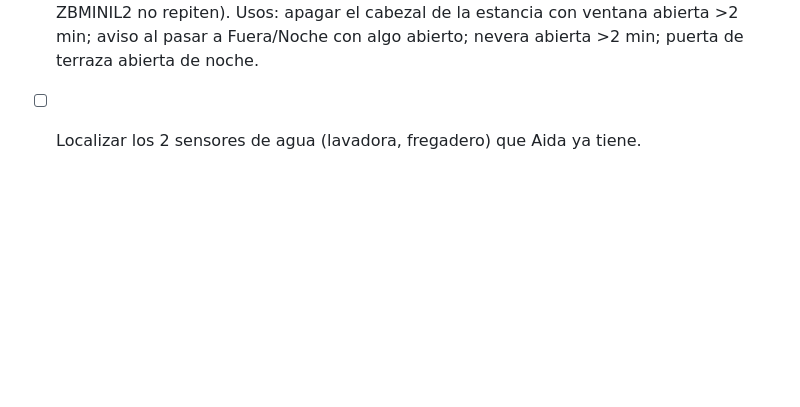
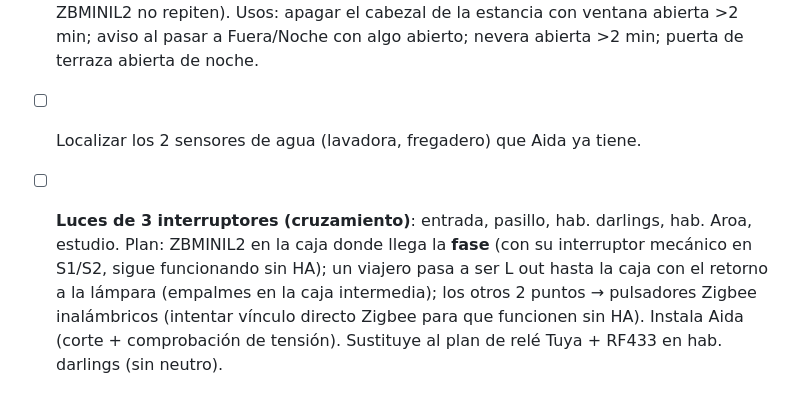
Before and after one commit to aida15/home-assistant-casa, a Markdown page: 00_proyecto/pendientes.md, the part around the change. Rendered like a GitHub page; blank space fills up the shorter version.

Commit message:
Pendientes: plan para luces con 3 interruptores
Co-Authored-By: Claude Opus 5.5 <noreply@anthropic.com>
Claude-Session: https://claude.ai/code/session_013hUeutKwDS3sBY8EzwMbTo

```diff
--- a/00_proyecto/pendientes.md
+++ b/00_proyecto/pendientes.md
@@ -145,3 +145,4 @@ Hipótesis preliminares, a confirmar:
 - [ ] **Válvula de agua inteligente** (petición de Aida, 2026-10-24): actuador motorizado Zigbee sobre la llave general + sensores de fuga (cocina, lavadora, baños). Automatización: fuga detectada → cerrar válvula + aviso crítico a los dos móviles; reabrir solo a mano. Revisar antes: tipo y diámetro de la llave general (palanca o mando redondo), acceso y enchufe cercano. Mantener la llave manual operativa.
 - [ ] **Sensores de apertura** (petición de Aida, 2026-10-24, se hará por fases). Ventanas (15): hab. darlings 2, cuarto de limpieza 2, sala 6, estudio 2, hab. Aroa 2, baño Aroa 1. Puertas (3): nevera + salida(s) a terraza (confirmar cuál es la tercera). Propuesta: Zigbee (Sonoff SNZB-04P o IKEA PARASOLL) + reforzar la red con enchufes/bombillas Zigbee (los ZBMINIL2 no repiten). Usos: apagar el cabezal de la estancia con ventana abierta >2 min; aviso al pasar a Fuera/Noche con algo abierto; nevera abierta >2 min; puerta de terraza abierta de noche.
 - [ ] Localizar los 2 sensores de agua (lavadora, fregadero) que Aida ya tiene.
+- [ ] **Luces de 3 interruptores (cruzamiento)**: entrada, pasillo, hab. darlings, hab. Aroa, estudio. Plan: ZBMINIL2 en la caja donde llega la **fase** (con su interruptor mecánico en S1/S2, sigue funcionando sin HA); un viajero pasa a ser L out hasta la caja con el retorno a la lámpara (empalmes en la caja intermedia); los otros 2 puntos → pulsadores Zigbee inalámbricos (intentar vínculo directo Zigbee para que funcionen sin HA). Instala Aida (corte + comprobación de tensión). Sustituye al plan de relé Tuya + RF433 en hab. darlings (sin neutro).
```
